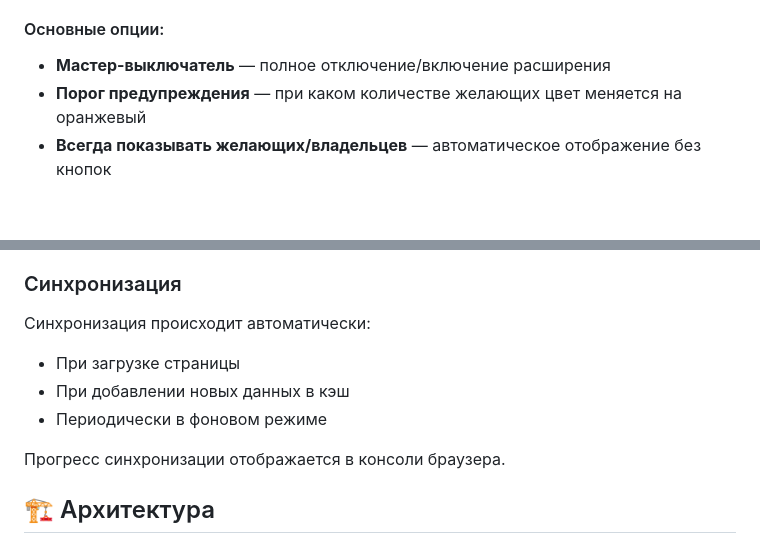
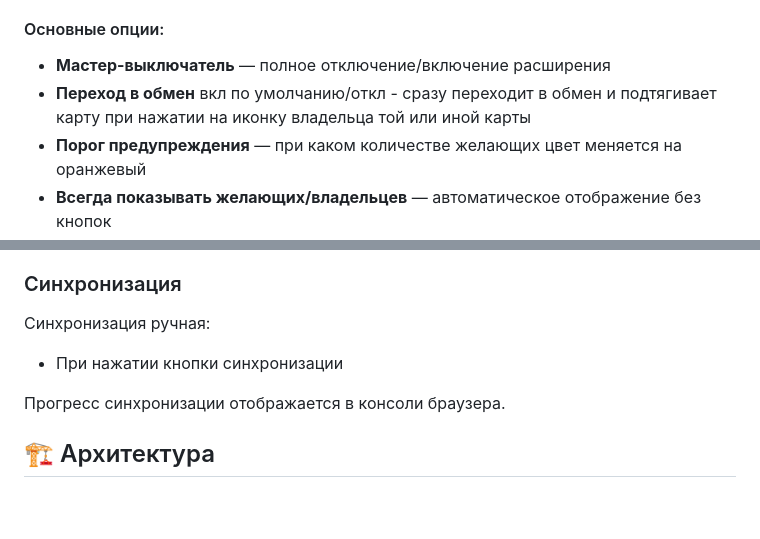
Before and after one commit to mehjar21-bit/MBHelper, a Markdown page: README.md, 2 parts joined by grey strips. Rendered like a GitHub page; blank space fills up the shorter version.

```diff
--- a/README.md
+++ b/README.md
@@ -78,6 +69,7 @@ npm run build
 
 #### Основные опции:
 - **Мастер-выключатель** — полное отключение/включение расширения
+- **Переход в обмен**  вкл по умолчанию/откл - сразу переходит в обмен и подтягивает карту при нажатии на иконку владельца той или иной карты
 - **Порог предупреждения** — при каком количестве желающих цвет меняется на оранжевый
 - **Всегда показывать желающих/владельцев** — автоматическое отображение без кнопок
 
@@ -94,10 +86,8 @@ npm run build
 
 ### Синхронизация
 
-Синхронизация происходит автоматически:
-- При загрузке страницы
-- При добавлении новых данных в кэш
-- Периодически в фоновом режиме
+Синхронизация ручная:
+- При нажатии кнопки синхронизации
 
 Прогресс синхронизации отображается в консоли браузера.
 
```
Also changed, not shown: other parts of README.md (+12 -79 lines).
